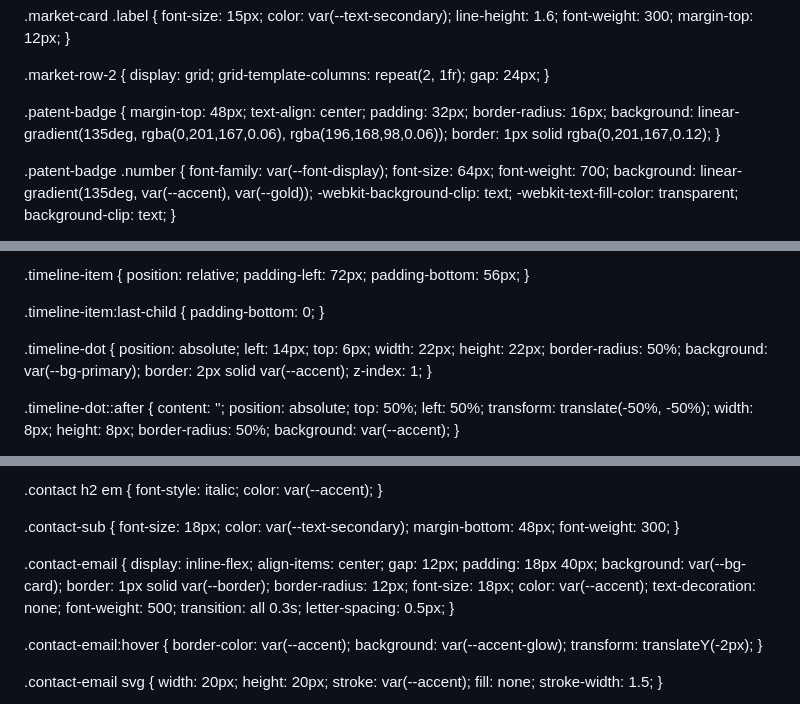
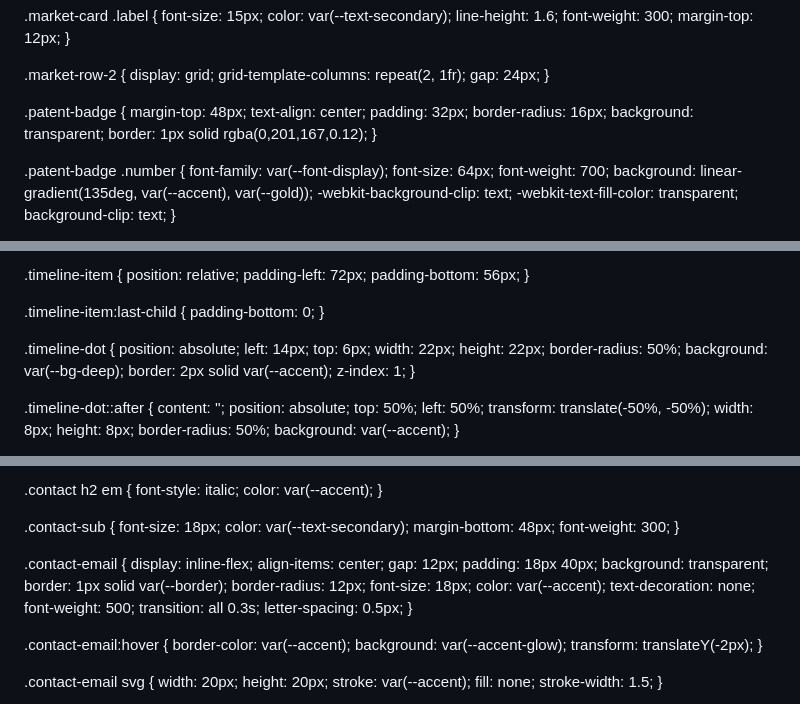
Before and after one commit to oabozeid/opcure.net, a Markdown page: README.md, 3 parts joined by grey strips. GitHub-like rendering.

```diff
--- a/README.md
+++ b/README.md
@@ -627,7 +619,7 @@ section { padding: 120px 48px; position: relative; }
   text-align: center;
   padding: 32px;
   border-radius: 16px;
-  background: linear-gradient(135deg, rgba(0,201,167,0.06), rgba(196,168,98,0.06));
+  background: transparent;
   border: 1px solid rgba(0,201,167,0.12);
 }
 
@@ -778,7 +770,7 @@ section { padding: 120px 48px; position: relative; }
   width: 22px;
   height: 22px;
   border-radius: 50%;
-  background: var(--bg-primary);
+  background: var(--bg-deep);
   border: 2px solid var(--accent);
   z-index: 1;
 }
@@ -871,7 +863,7 @@ section { padding: 120px 48px; position: relative; }
   align-items: center;
   gap: 12px;
   padding: 18px 40px;
-  background: var(--bg-card);
+  background: transparent;
   border: 1px solid var(--border);
   border-radius: 12px;
   font-size: 18px;
```
Also changed, not shown: other parts of README.md (+72 -38 lines).
